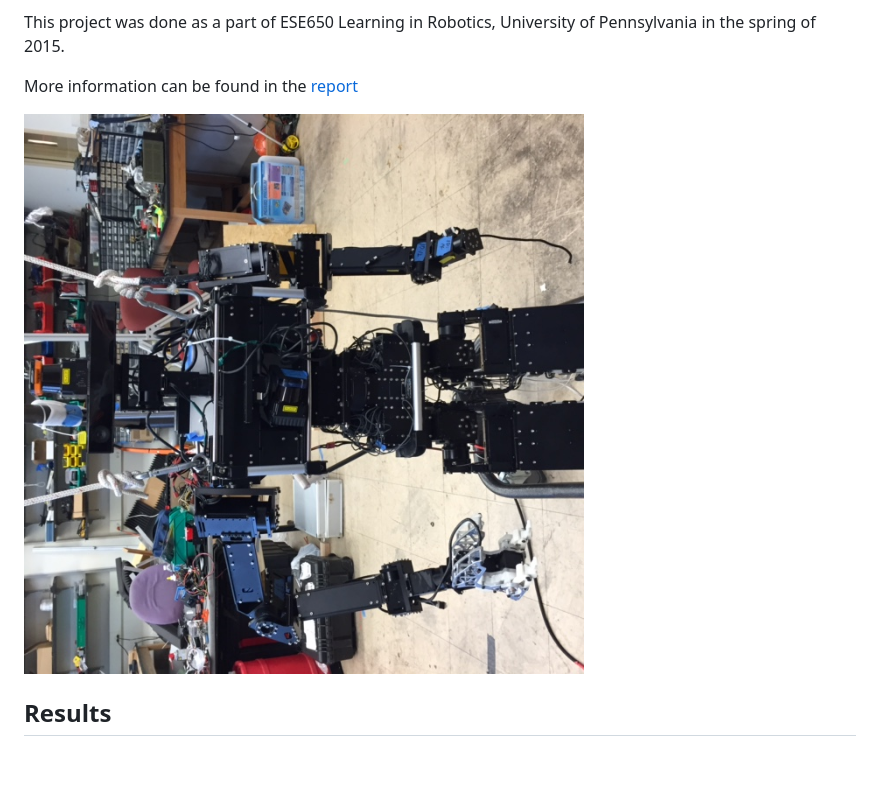
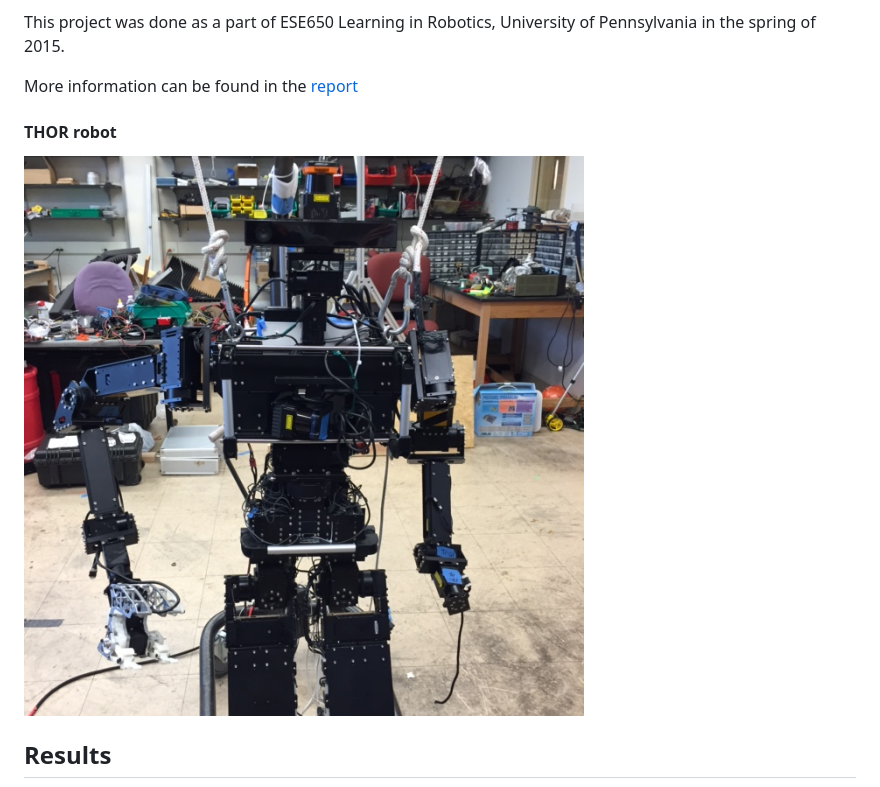
Before and after one commit to DhruvaKumar/slam, a Markdown page: README.md, the part around the change. GitHub-like rendering; pictures changed too: robot.JPG; blank space fills up the shorter version.

Commit message:
rotated robot image

```diff
--- a/README.md
+++ b/README.md
@@ -8,6 +8,7 @@ This project was done as a part of ESE650 Learning in Robotics, University of Pe
 
 More information can be found in the [report](./report/project4.pdf)
 
+#### THOR robot
 ![alt text](./robot.JPG "thor")
 
 ## Results
```
Also changed, not shown: 1 other file.
